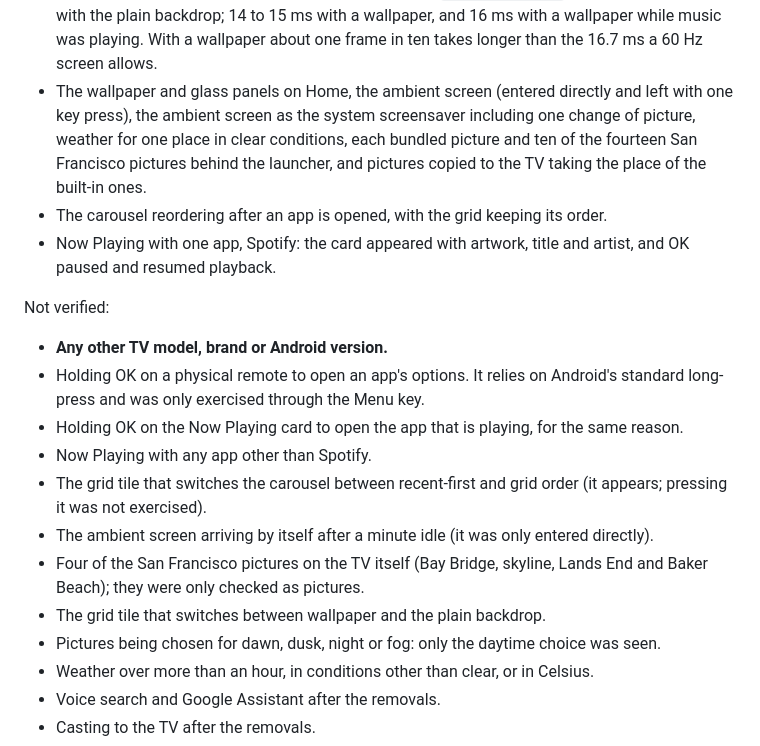
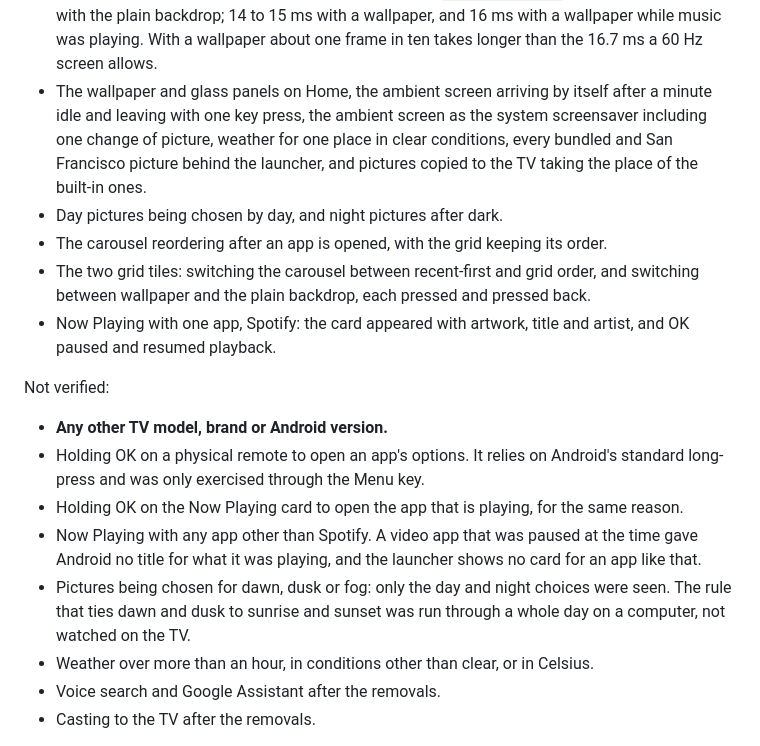
Before and after one commit to nishantroy/android-tv-tuneup, a Markdown page: docs/safety.md, the part around the change. GitHub-like rendering.

```diff
--- a/docs/safety.md
+++ b/docs/safety.md
@@ -105,12 +105,15 @@ Verified on the test TV:
   with the plain backdrop; 14 to 15 ms with a wallpaper, and 16 ms with a wallpaper while music
   was playing. With a wallpaper about one frame in ten takes longer than the 16.7 ms a 60 Hz
   screen allows.
-- The wallpaper and glass panels on Home, the ambient screen (entered directly and left with
-  one key press), the ambient screen as the system screensaver including one change of
-  picture, weather for one place in clear conditions, each bundled picture and ten of the
-  fourteen San Francisco pictures behind the launcher, and pictures copied to the TV taking
-  the place of the built-in ones.
+- The wallpaper and glass panels on Home, the ambient screen arriving by itself after a minute
+  idle and leaving with one key press, the ambient screen as the system screensaver including
+  one change of picture, weather for one place in clear conditions, every bundled and San
+  Francisco picture behind the launcher, and pictures copied to the TV taking the place of
+  the built-in ones.
+- Day pictures being chosen by day, and night pictures after dark.
 - The carousel reordering after an app is opened, with the grid keeping its order.
+- The two grid tiles: switching the carousel between recent-first and grid order, and
+  switching between wallpaper and the plain backdrop, each pressed and pressed back.
 - Now Playing with one app, Spotify: the card appeared with artwork, title and artist, and
   OK paused and resumed playback.
 
@@ -120,14 +123,12 @@ Not verified:
 - Holding OK on a physical remote to open an app's options. It relies on Android's standard
   long-press and was only exercised through the Menu key.
 - Holding OK on the Now Playing card to open the app that is playing, for the same reason.
-- Now Playing with any app other than Spotify.
-- The grid tile that switches the carousel between recent-first and grid order (it appears;
-  pressing it was not exercised).
-- The ambient screen arriving by itself after a minute idle (it was only entered directly).
-- Four of the San Francisco pictures on the TV itself (Bay Bridge, skyline, Lands End and
-  Baker Beach); they were only checked as pictures.
-- The grid tile that switches between wallpaper and the plain backdrop.
-- Pictures being chosen for dawn, dusk, night or fog: only the daytime choice was seen.
+- Now Playing with any app other than Spotify. A video app that was paused at the time gave
+  Android no title for what it was playing, and the launcher shows no card for an app like
+  that.
+- Pictures being chosen for dawn, dusk or fog: only the day and night choices were seen. The
+  rule that ties dawn and dusk to sunrise and sunset was run through a whole day on a
+  computer, not watched on the TV.
 - Weather over more than an hour, in conditions other than clear, or in Celsius.
 - Voice search and Google Assistant after the removals.
 - Casting to the TV after the removals.
```
Also changed, not shown: README.md (+5 -1 lines), docs/images/after-home-san-francisco.png (added), 3 other files.
